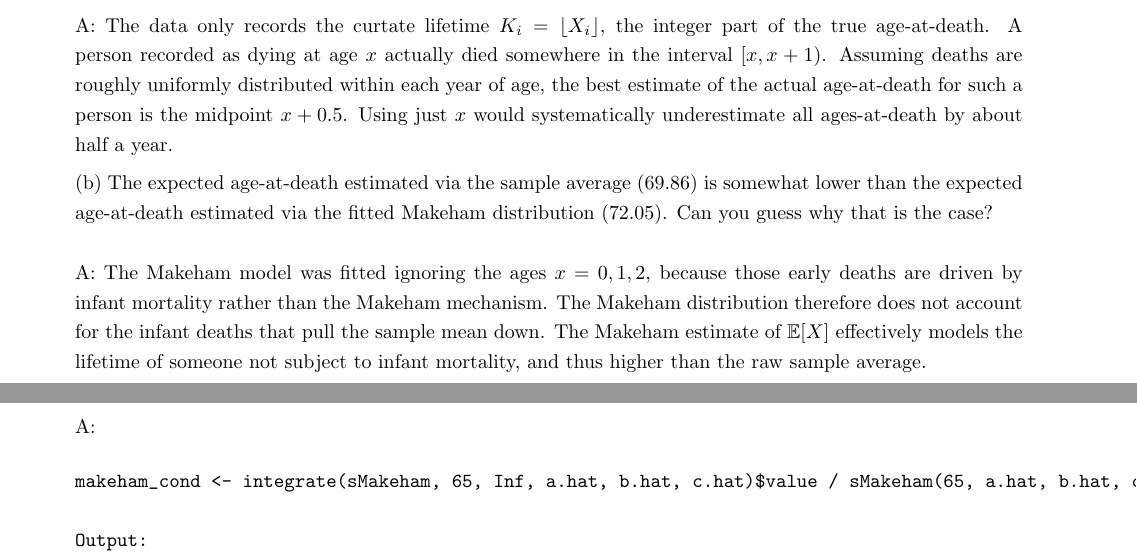
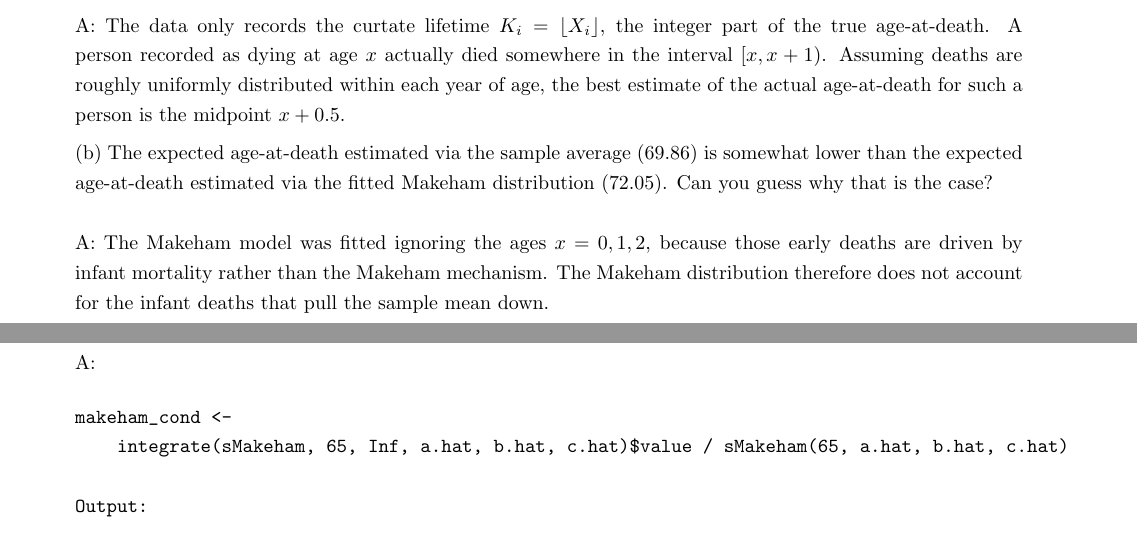
Before and after one commit to ThiagoGeesink/Assignments, a LaTeX problem sheet (Risk Theory/Assignment 2/main.tex): two parts of pages 9 and 11 of 17, joined at a grey line, cut so that both start at the same text. Compiled offline with pdfLaTeX.

Commit message:
Final version of Assignment 2

```diff
--- a/Risk Theory/Assignment 2/main.tex
+++ b/Risk Theory/Assignment 2/main.tex
@@ -275,12 +275,11 @@ sum((allages+0.5)*d.x) / sum(d.x) ## 69.86
 \newline \newline A:
 The data only records the curtate lifetime $K_i = \lfloor X_i \rfloor$, the integer part of the true age-at-death. A person recorded as dying at age $x$ actually died somewhere in the interval $[x,x+1)$.
 Assuming deaths are roughly uniformly distributed within each year of age, the best estimate of the actual age-at-death for such a person is the midpoint $x+0.5$.
-Using just $x$ would systematically underestimate all ages-at-death by about half a year.
 
 (b) The expected age-at-death estimated via the sample average (69.86) is somewhat lower than the expected age-at-death estimated via the fitted Makeham distribution (72.05). Can you guess why that is the case?
 \newline \newline A:
 The Makeham model was fitted ignoring the ages $x=0,1,2$, because those early deaths are driven by infant mortality rather than the Makeham mechanism.
-The Makeham distribution therefore does not account for the infant deaths that pull the sample mean down. The Makeham estimate of $\mathbb{E}[X]$ effectively models the lifetime of someone not subject to infant mortality, and thus higher than the raw sample average.
+The Makeham distribution therefore does not account for the infant deaths that pull the sample mean down.
 
 \newpage
 Next, we turn to the problem of estimating the expected number of pension years after age 65 for people born in 1899. For example, the \texttt{d.x[66]} = 2\,253 people who died at age 65 (that is, somewhere between their 65th and 66th birthdays) had on average one half pension year. Similarly, the \texttt{d.x[67]} = 2\,483 people who died at age 66 enjoyed an average of 1.5 pension years, etc. Anybody who died before reaching the age of 65 had zero pension years. So we can make a vector counting the number of pension years for each age-at-death, and compute the sample mean of pension years as follows:
```
Also changed, not shown: Risk Theory/Assignment 2/main.pdf, Risk Theory/Assignment 2/main.tex (3 more changed lines), 3 other files.
